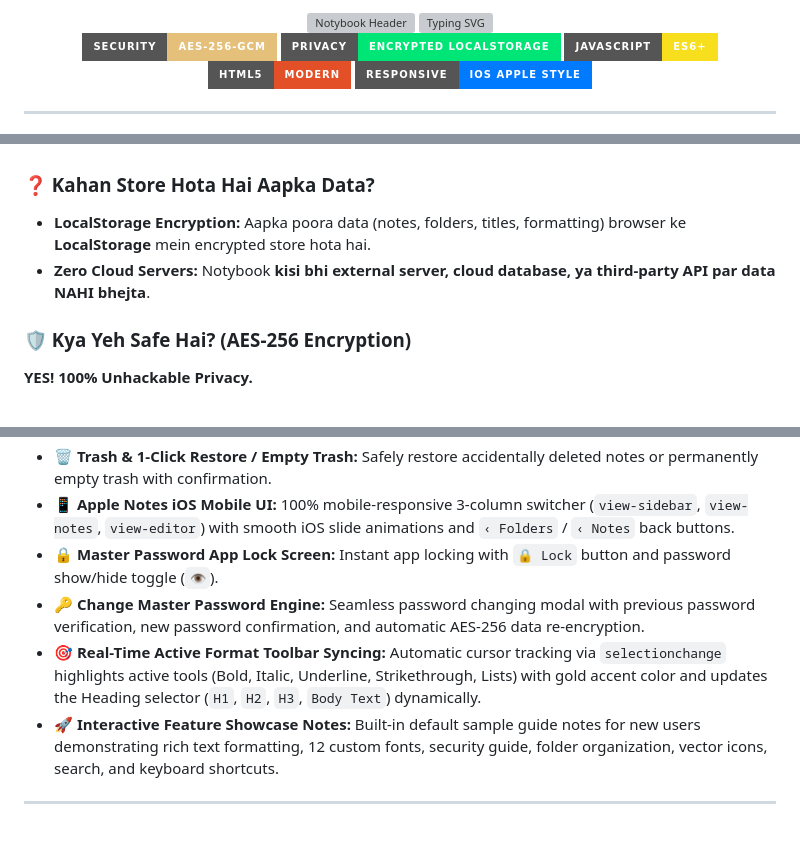
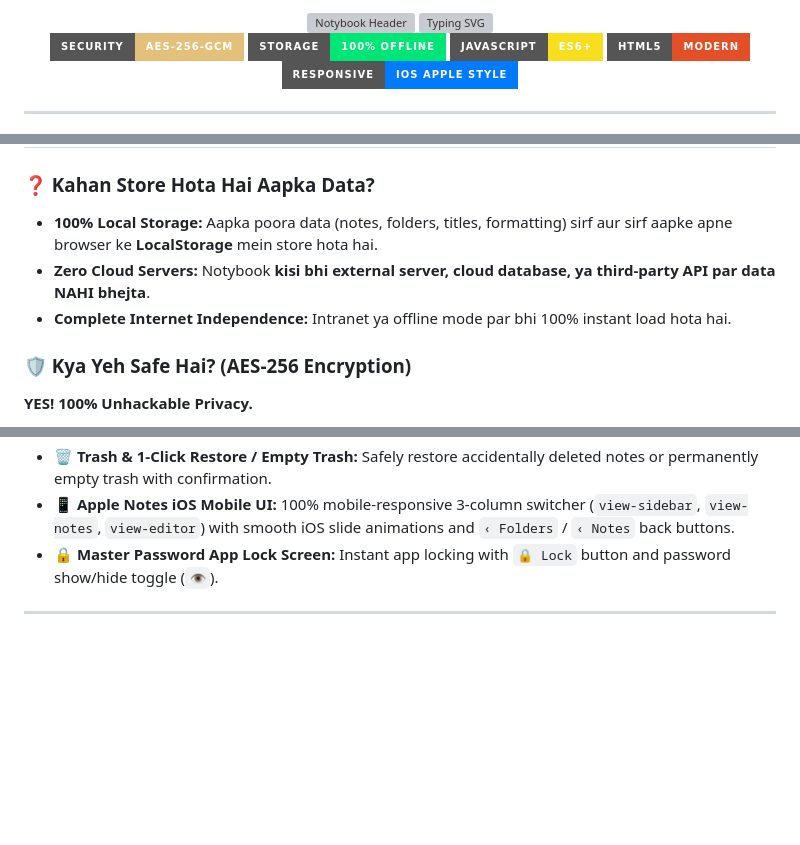
Before and after one commit to mungiwaraya/notybook, a Markdown page: README.md, 3 parts joined by grey strips. Rendered like a GitHub page; badges without logos; blank space fills up the shorter version; grey boxes are pictures that could not be loaded.

```diff
--- a/README.md
+++ b/README.md
@@ -17,7 +17,7 @@
   <!-- Badges -->
   <p align="center">
     <img src="https://img.shields.io/badge/Security-AES--256--GCM-E5C07B?style=for-the-badge&logo=keeper&logoColor=1c1c1e" alt="Security AES-256" />
-    <img src="https://img.shields.io/badge/Privacy-Encrypted_LocalStorage-00E676?style=for-the-badge&logo=shieldcheck&logoColor=white" alt="Encrypted Storage" />
+    <img src="https://img.shields.io/badge/Storage-100%25_Offline-00E676?style=for-the-badge&logo=sqlite&logoColor=white" alt="Offline Storage" />
     <img src="https://img.shields.io/badge/JavaScript-ES6+-F7DF1E?style=for-the-badge&logo=javascript&logoColor=black" alt="JavaScript" />
     <img src="https://img.shields.io/badge/HTML5-Modern-E34F26?style=for-the-badge&logo=html5&logoColor=white" alt="HTML5" />
     <img src="https://img.shields.io/badge/Responsive-iOS_Apple_Style-007AFF?style=for-the-badge&logo=apple&logoColor=white" alt="Mobile Responsive" />
@@ -47,7 +37,8 @@
 
 ### ❓ Kahan Store Hota Hai Aapka Data?
-- **LocalStorage Encryption:** Aapka poora data (notes, folders, titles, formatting) browser ke **LocalStorage** mein encrypted store hota hai.
+- **100% Local Storage:** Aapka poora data (notes, folders, titles, formatting) sirf aur sirf aapke apne browser ke **LocalStorage** mein store hota hai.
 - **Zero Cloud Servers:** Notybook **kisi bhi external server, cloud database, ya third-party API par data NAHI bhejta**.
+- **Complete Internet Independence:** Intranet ya offline mode par bhi 100% instant load hota hai.
 
 ### 🛡️ Kya Yeh Safe Hai? (AES-256 Encryption)
 **YES! 100% Unhackable Privacy.**
@@ -85,9 +68,8 @@ Notybook contains a built-in **1-Click Encrypted Data Portability Engine**:
 - 🗑️ **Trash & 1-Click Restore / Empty Trash:** Safely restore accidentally deleted notes or permanently empty trash with confirmation.
 - 📱 **Apple Notes iOS Mobile UI:** 100% mobile-responsive 3-column switcher (`view-sidebar`, `view-notes`, `view-editor`) with smooth iOS slide animations and `‹ Folders` / `‹ Notes` back buttons.
 - 🔒 **Master Password App Lock Screen:** Instant app locking with `🔒 Lock` button and password show/hide toggle (`👁️`).
-- 🔑 **Change Master Password Engine:** Seamless password changing modal with previous password verification, new password confirmation, and automatic AES-256 data re-encryption.
-- 🎯 **Real-Time Active Format Toolbar Syncing:** Automatic cursor tracking via `selectionchange` highlights active tools (Bold, Italic, Underline, Strikethrough, Lists) with gold accent color and updates the Heading selector (`H1`, `H2`, `H3`, `Body Text`) dynamically.
-- 🚀 **Interactive Feature Showcase Notes:** Built-in default sample guide notes for new users demonstrating rich text formatting, 12 custom fonts, security guide, folder organization, vector icons, search, and keyboard shortcuts.
+
+
 
 ---
 
```
Also changed, not shown: other parts of README.md (+10 -28 lines).
